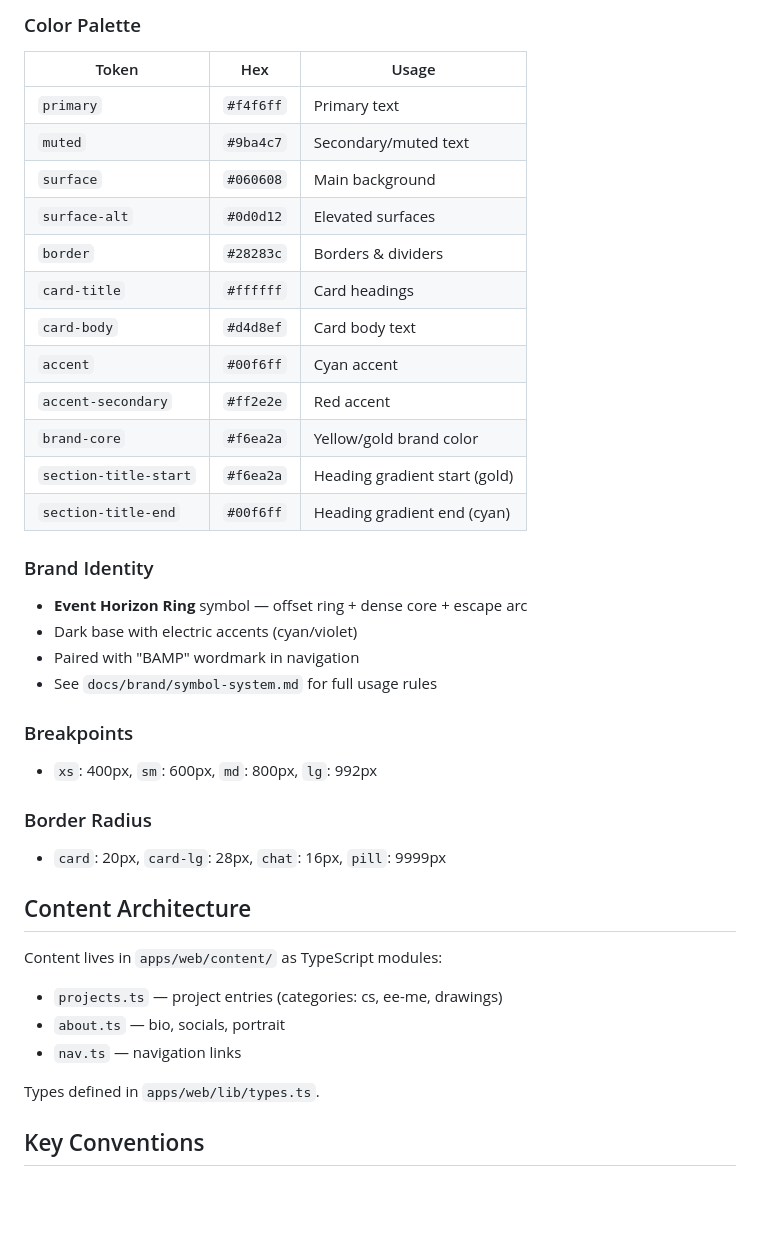
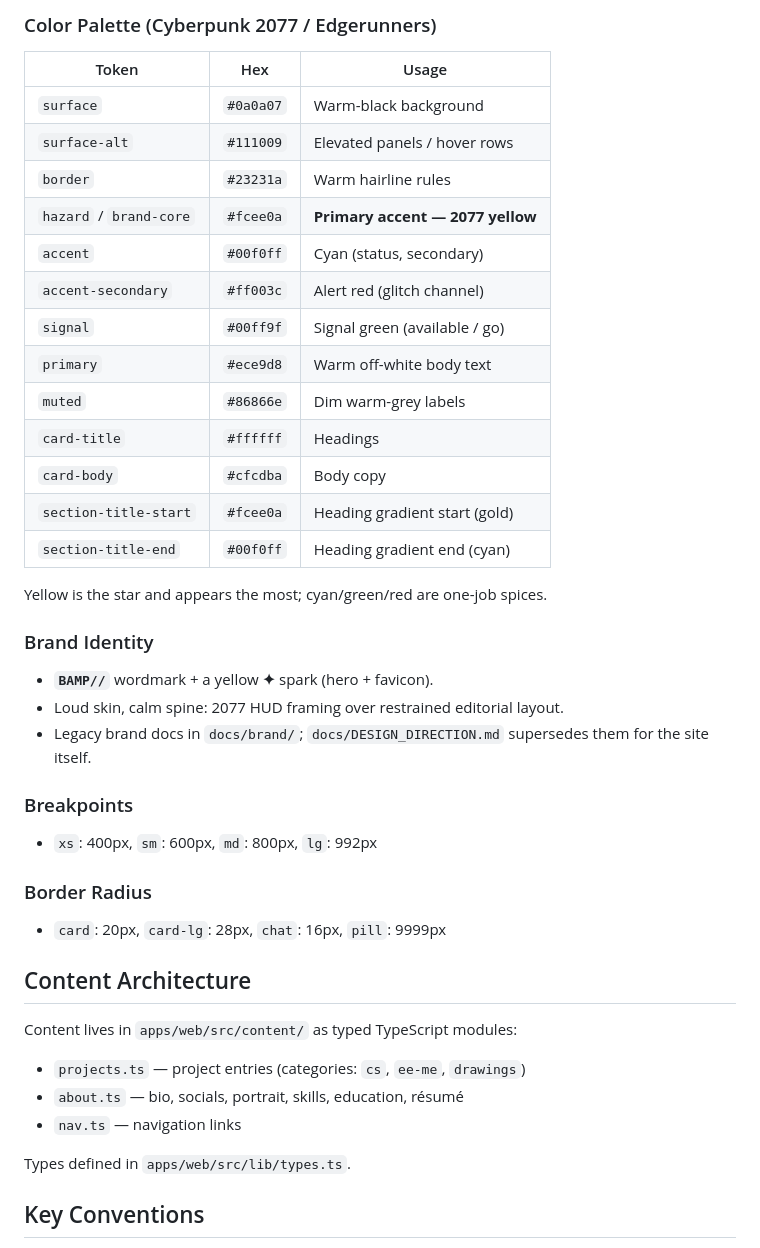
Before and after one commit to BAMP-code/BAMP-s-Website, a Markdown page: CLAUDE.md, the part around one of its changes. GitHub-like rendering; blank space fills up the shorter version.

```diff
--- a/CLAUDE.md
+++ b/CLAUDE.md
@@ -45,25 +78,28 @@ Runs on push to `main` and all PRs: lint → typecheck → test → build.
 
-### Color Palette
-| Token               | Hex       | Usage                        |
-|----------------------|-----------|------------------------------|
-| `primary`            | `#f4f6ff` | Primary text                 |
-| `muted`              | `#9ba4c7` | Secondary/muted text         |
-| `surface`            | `#060608` | Main background              |
-| `surface-alt`        | `#0d0d12` | Elevated surfaces            |
-| `border`             | `#28283c` | Borders & dividers           |
-| `card-title`         | `#ffffff` | Card headings                |
-| `card-body`          | `#d4d8ef` | Card body text               |
-| `accent`             | `#00f6ff` | Cyan accent                  |
-| `accent-secondary`   | `#ff2e2e` | Red accent                   |
-| `brand-core`         | `#f6ea2a` | Yellow/gold brand color      |
-| `section-title-start`| `#f6ea2a` | Heading gradient start (gold)|
-| `section-title-end`  | `#00f6ff` | Heading gradient end (cyan)  |
+### Color Palette (Cyberpunk 2077 / Edgerunners)
+| Token                | Hex       | Usage                              |
+|----------------------|-----------|------------------------------------|
+| `surface`            | `#0a0a07` | Warm-black background              |
+| `surface-alt`        | `#111009` | Elevated panels / hover rows       |
+| `border`             | `#23231a` | Warm hairline rules                |
+| `hazard` / `brand-core` | `#fcee0a` | **Primary accent — 2077 yellow** |
+| `accent`             | `#00f0ff` | Cyan (status, secondary)           |
+| `accent-secondary`   | `#ff003c` | Alert red (glitch channel)         |
+| `signal`             | `#00ff9f` | Signal green (available / go)      |
+| `primary`            | `#ece9d8` | Warm off-white body text           |
+| `muted`              | `#86866e` | Dim warm-grey labels               |
+| `card-title`         | `#ffffff` | Headings                           |
+| `card-body`          | `#cfcdba` | Body copy                          |
+| `section-title-start`| `#fcee0a` | Heading gradient start (gold)      |
+| `section-title-end`  | `#00f0ff` | Heading gradient end (cyan)        |
+
+Yellow is the star and appears the most; cyan/green/red are one-job spices.
 
 ### Brand Identity
-- **Event Horizon Ring** symbol — offset ring + dense core + escape arc
-- Dark base with electric accents (cyan/violet)
-- Paired with "BAMP" wordmark in navigation
-- See `docs/brand/symbol-system.md` for full usage rules
+- **`BAMP//`** wordmark + a yellow **✦** spark (hero + favicon).
+- Loud skin, calm spine: 2077 HUD framing over restrained editorial layout.
+- Legacy brand docs in `docs/brand/`; `docs/DESIGN_DIRECTION.md` supersedes
+  them for the site itself.
 
 ### Breakpoints
 - `xs`: 400px, `sm`: 600px, `md`: 800px, `lg`: 992px
@@ -73,12 +109,12 @@ Runs on push to `main` and all PRs: lint → typecheck → test → build.
 
 ## Content Architecture
 
-Content lives in `apps/web/content/` as TypeScript modules:
-- `projects.ts` — project entries (categories: cs, ee-me, drawings)
-- `about.ts` — bio, socials, portrait
+Content lives in `apps/web/src/content/` as typed TypeScript modules:
+- `projects.ts` — project entries (categories: `cs`, `ee-me`, `drawings`)
+- `about.ts` — bio, socials, portrait, skills, education, résumé
 - `nav.ts` — navigation links
 
-Types defined in `apps/web/lib/types.ts`.
+Types defined in `apps/web/src/lib/types.ts`.
 
 ## Key Conventions
 
```
Also changed, not shown: other parts of CLAUDE.md (+58 -19 lines).
